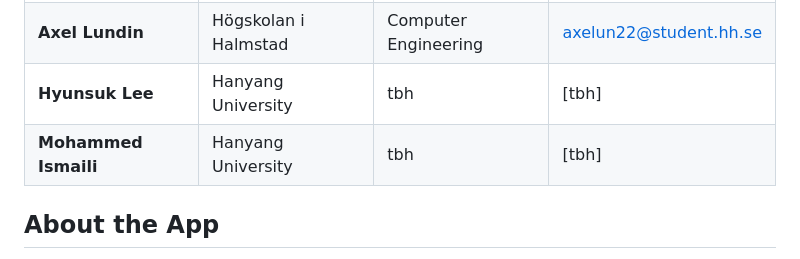
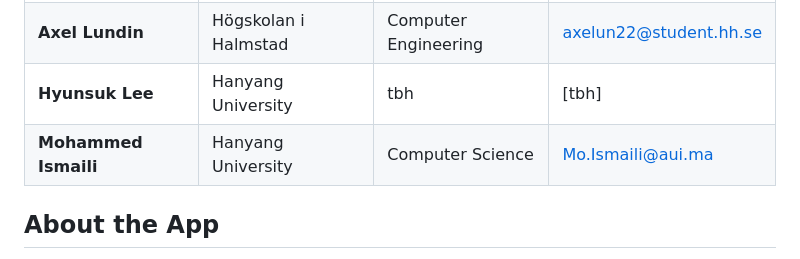
Before and after one commit to lundinAxel/Smart-fridge, a Markdown page: README.md, the part around the change. GitHub-like rendering.

```diff
--- a/README.md
+++ b/README.md
@@ -6,7 +6,7 @@
 | **Aleksander Jankovic**   | Högskolan i Halmstad |         Computer Engineering              | [alejan22@student.hh.se](mailto:alejan22@student.hh.se) |
 | **Axel Lundin**      | Högskolan i Halmstad | Computer Engineering | [axelun22@student.hh.se](mailto:axelun22@student.hh.se) |
 | **Hyunsuk Lee**     | Hanyang University                   | tbh                      | [tbh] |
-| **Mohammed Ismaili**      | Hanyang University             | tbh                      | [tbh] |
+| **Mohammed Ismaili**      | Hanyang University             | Computer Science                      | [Mo.Ismaili@aui.ma](mailto:Mo.Ismaili@aui.ma) |
 
 ## About the App
 
```
